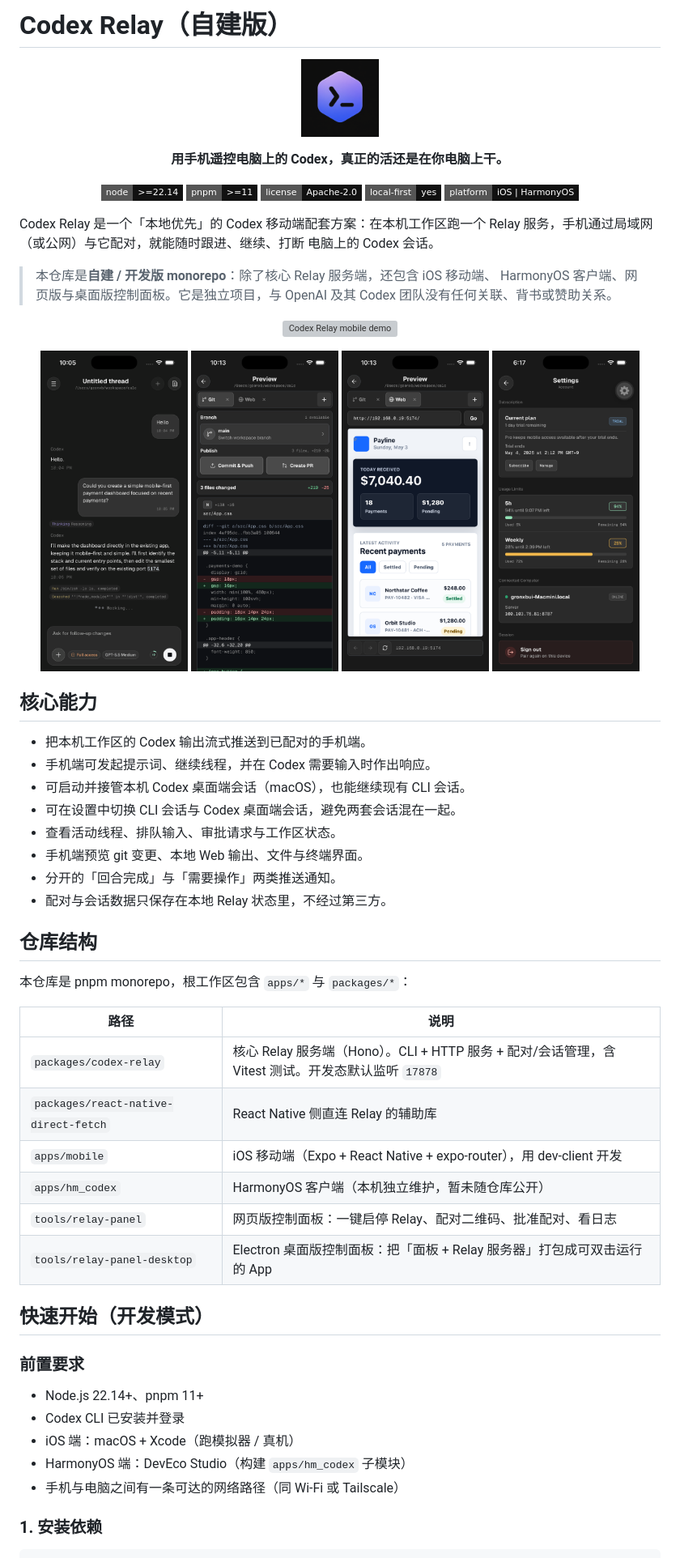
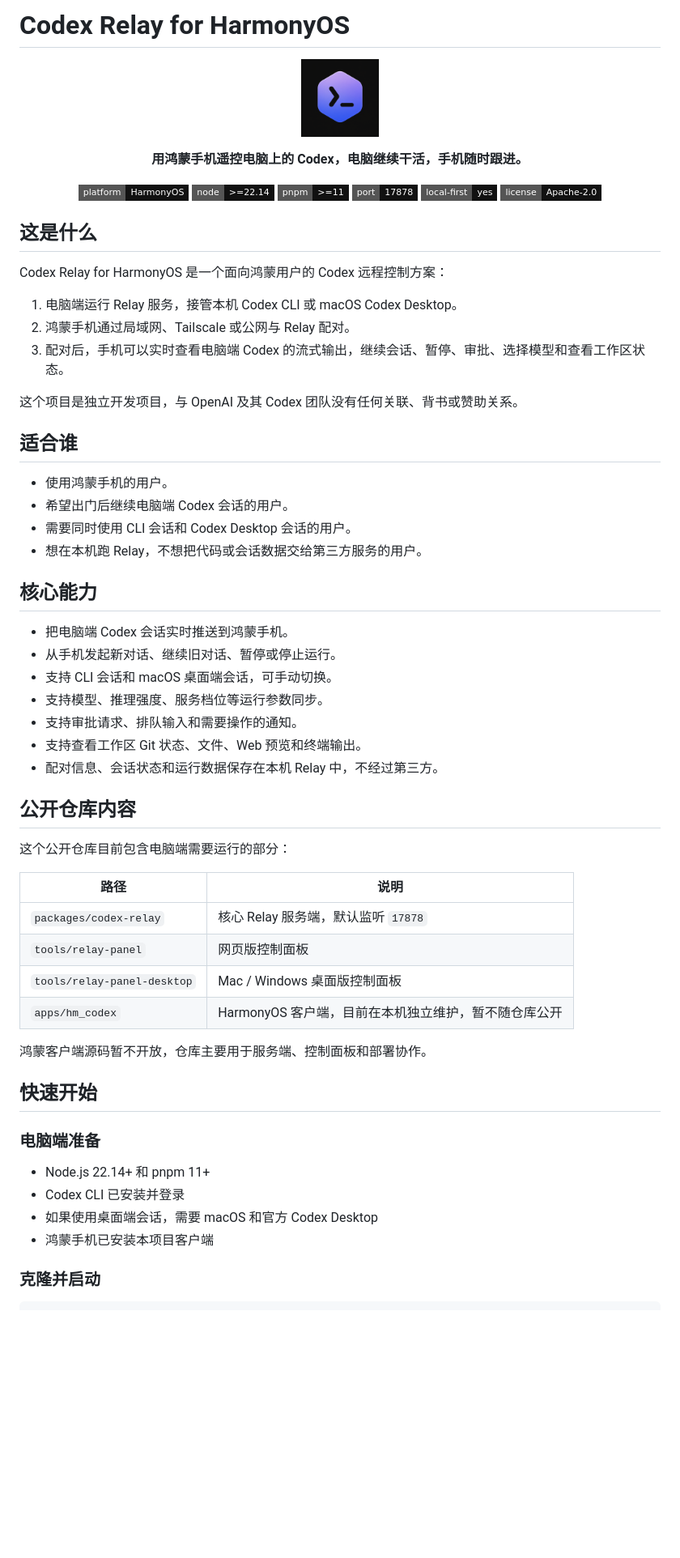
Before and after one commit to LayLIiu/codex-relay, a Markdown page: README.md, the part around one of its changes. Shown at 81% size. Drawn GitHub-style; badges without logos; blank space fills up the shorter version; grey boxes are pictures that could not be loaded.

Commit message:
docs: 重写 README 为鸿蒙用户项目介绍

````diff
--- a/README.md
+++ b/README.md
@@ -1,3 +1,3 @@
-# Codex Relay（自建版）
+# Codex Relay for HarmonyOS
 
 <p align="center">
@@ -5,70 +5,67 @@
 </p>
 
 <p align="center">
-  <strong>用手机遥控电脑上的 Codex，真正的活还是在你电脑上干。</strong>
+  <strong>用鸿蒙手机遥控电脑上的 Codex，电脑继续干活，手机随时跟进。</strong>
 </p>
 
 <p align="center">
+  <img alt="HarmonyOS" src="https://img.shields.io/badge/platform-HarmonyOS-111111?style=flat-square">
   <img alt="Node.js" src="https://img.shields.io/badge/node-%3E%3D22.14-111111?style=flat-square">
   <img alt="pnpm" src="https://img.shields.io/badge/pnpm-%3E%3D11-111111?style=flat-square">
+  <img alt="Relay port" src="https://img.shields.io/badge/port-17878-111111?style=flat-square">
+  <img alt="Local first" src="https://img.shields.io/badge/local--first-yes-111111?style=flat-square">
   <img alt="License" src="https://img.shields.io/badge/license-Apache--2.0-111111?style=flat-square">
-  <img alt="Local first" src="https://img.shields.io/badge/local--first-yes-111111?style=flat-square">
-  <img alt="Platform" src="https://img.shields.io/badge/platform-iOS%20%7C%20HarmonyOS-111111?style=flat-square">
 </p>
 
-Codex Relay 是一个「本地优先」的 Codex 移动端配套方案：在本机工作区跑一个
-Relay 服务，手机通过局域网（或公网）与它配对，就能随时跟进、继续、打断
-电脑上的 Codex 会话。
+## 这是什么
 
-> 本仓库是**自建 / 开发版 monorepo**：除了核心 Relay 服务端，还包含 iOS 移动端、
-> HarmonyOS 客户端、网页版与桌面版控制面板。它是独立项目，与 OpenAI 及其
-> Codex 团队没有任何关联、背书或赞助关系。
+Codex Relay for HarmonyOS 是一个面向鸿蒙用户的 Codex 远程控制方案：
 
-<p align="center">
-  <img src="./docs/readme-assets/demo.gif" alt="Codex Relay mobile demo" width="60%" />
-</p>
+1. 电脑端运行 Relay 服务，接管本机 Codex CLI 或 macOS Codex Desktop。
+2. 鸿蒙手机通过局域网、Tailscale 或公网与 Relay 配对。
+3. 配对后，手机可以实时查看电脑端 Codex 的流式输出，继续会话、暂停、审批、选择模型和查看工作区状态。
 
-<p align="center">
-  <img src="./docs/readme-assets/chat.png" alt="Codex Relay chat screen" width="23%" />
-  <img src="./docs/readme-assets/workspace-preview.png" alt="Codex Relay workspace preview screen" width="23%" />
-  <img src="./docs/readme-assets/web-preview.png" alt="Codex Relay web preview screen" width="23%" />
-  <img src="./docs/readme-assets/settings.png" alt="Codex Relay settings screen" width="23%" />
-</p>
+这个项目是独立开发项目，与 OpenAI 及其 Codex 团队没有任何关联、背书或赞助关系。
+
+## 适合谁
+
+- 使用鸿蒙手机的用户。
+- 希望出门后继续电脑端 Codex 会话的用户。
+- 需要同时使用 CLI 会话和 Codex Desktop 会话的用户。
+- 想在本机跑 Relay，不想把代码或会话数据交给第三方服务的用户。
 
 ## 核心能力
 
-- 把本机工作区的 Codex 输出流式推送到已配对的手机端。
-- 手机端可发起提示词、继续线程，并在 Codex 需要输入时作出响应。
-- 可启动并接管本机 Codex 桌面端会话（macOS），也能继续现有 CLI 会话。
-- 可在设置中切换 CLI 会话与 Codex 桌面端会话，避免两套会话混在一起。
-- 查看活动线程、排队输入、审批请求与工作区状态。
-- 手机端预览 git 变更、本地 Web 输出、文件与终端界面。
-- 分开的「回合完成」与「需要操作」两类推送通知。
-- 配对与会话数据只保存在本地 Relay 状态里，不经过第三方。
+- 把电脑端 Codex 会话实时推送到鸿蒙手机。
+- 从手机发起新对话、继续旧对话、暂停或停止运行。
+- 支持 CLI 会话和 macOS 桌面端会话，可手动切换。
+- 支持模型、推理强度、服务档位等运行参数同步。
+- 支持审批请求、排队输入和需要操作的通知。
+- 支持查看工作区 Git 状态、文件、Web 预览和终端输出。
+- 配对信息、会话状态和运行数据保存在本机 Relay 中，不经过第三方。
 
-## 仓库结构
+## 公开仓库内容
 
-本仓库是 pnpm monorepo，根工作区包含 `apps/*` 与 `packages/*`：
+这个公开仓库目前包含电脑端需要运行的部分：
 
-| 路径                                 | 说明                                                                                               |
-| ------------------------------------ | -------------------------------------------------------------------------------------------------- |
-| `packages/codex-relay`               | 核心 Relay 服务端（Hono）。CLI + HTTP 服务 + 配对/会话管理，含 Vitest 测试。开发态默认监听 `17878` |
-| `packages/react-native-direct-fetch` | React Native 侧直连 Relay 的辅助库                                                                 |
-| `apps/mobile`                        | iOS 移动端（Expo + React Native + expo-router），用 dev-client 开发                                |
-| `apps/hm_codex`                      | HarmonyOS 客户端（本机独立维护，暂未随仓库公开）                                                   |
-| `tools/relay-panel`                  | 网页版控制面板：一键启停 Relay、配对二维码、批准配对、看日志                                       |
-| `tools/relay-panel-desktop`          | Electron 桌面版控制面板：把「面板 + Relay 服务器」打包成可双击运行的 App                           |
+| 路径                        | 说明                                                 |
+| --------------------------- | ---------------------------------------------------- |
+| `packages/codex-relay`      | 核心 Relay 服务端，默认监听 `17878`                  |
+| `tools/relay-panel`         | 网页版控制面板                                       |
+| `tools/relay-panel-desktop` | Mac / Windows 桌面版控制面板                         |
+| `apps/hm_codex`             | HarmonyOS 客户端，目前在本机独立维护，暂不随仓库公开 |
 
-## 快速开始（开发模式）
+鸿蒙客户端源码暂不开放，仓库主要用于服务端、控制面板和部署协作。
 
-### 前置要求
+## 快速开始
 
-- Node.js 22.14+、pnpm 11+
+### 电脑端准备
+
+- Node.js 22.14+ 和 pnpm 11+
 - Codex CLI 已安装并登录
-- iOS 端：macOS + Xcode（跑模拟器 / 真机）
-- HarmonyOS 端：DevEco Studio（构建 `apps/hm_codex` 子模块）
-- 手机与电脑之间有一条可达的网络路径（同 Wi-Fi 或 Tailscale）
+- 如果使用桌面端会话，需要 macOS 和官方 Codex Desktop
+- 鸿蒙手机已安装本项目客户端
 
-### 1. 安装依赖
+### 克隆并启动
 
 ```sh
````
Also changed, not shown: other parts of README.md (+83 -141 lines).
